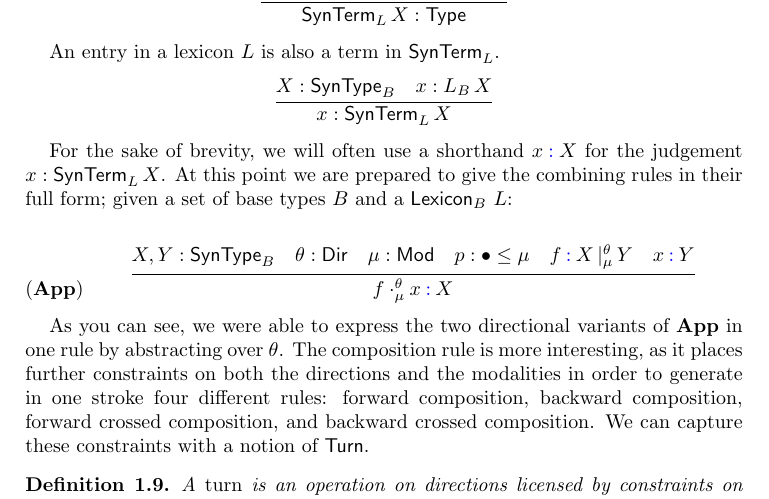
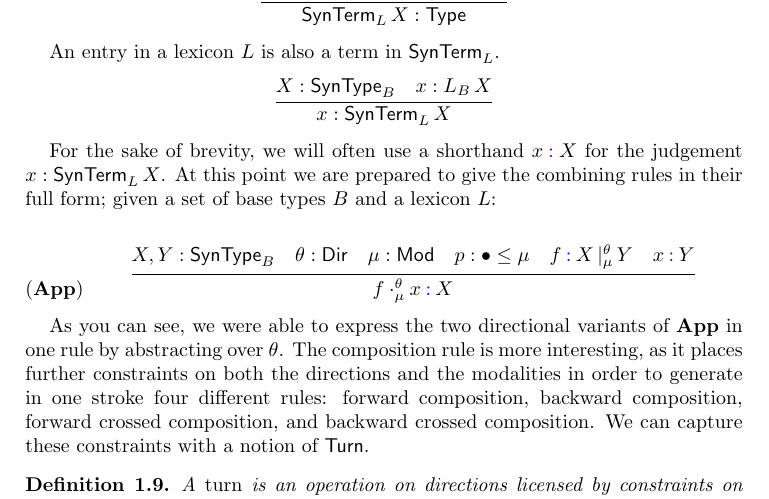
Before and after one commit to jonsterling/CCG-paper, a LaTeX paper (CCG.tex): part of page 3 of 5, cut so that both start at the same text. Compiled offline with pdfLaTeX.

Commit message:
Don't use code-name when mentioning stuff in sentences

```diff
--- a/CCG.tex
+++ b/CCG.tex
@@ -285,8 +285,8 @@ An entry in a lexicon $L$ is also a term in $\ty{SynTerm}_L$.
 
 For the sake of brevity, we will often use a shorthand $x\syn:X$ for the
 judgement $x:\ty{SynTerm}_L\,X$. At this point we are prepared to give
-the combining rules in their full form; given a set of base types $B$
-and a $\ty{Lexicon}_B$~$L$:
+the combining rules in their full form; given a set of base types~$B$
+and a lexicon~$L$:
 
 \begin{equation}
   \infer{f \cdot^\theta_\mu x \syn:X}
```
